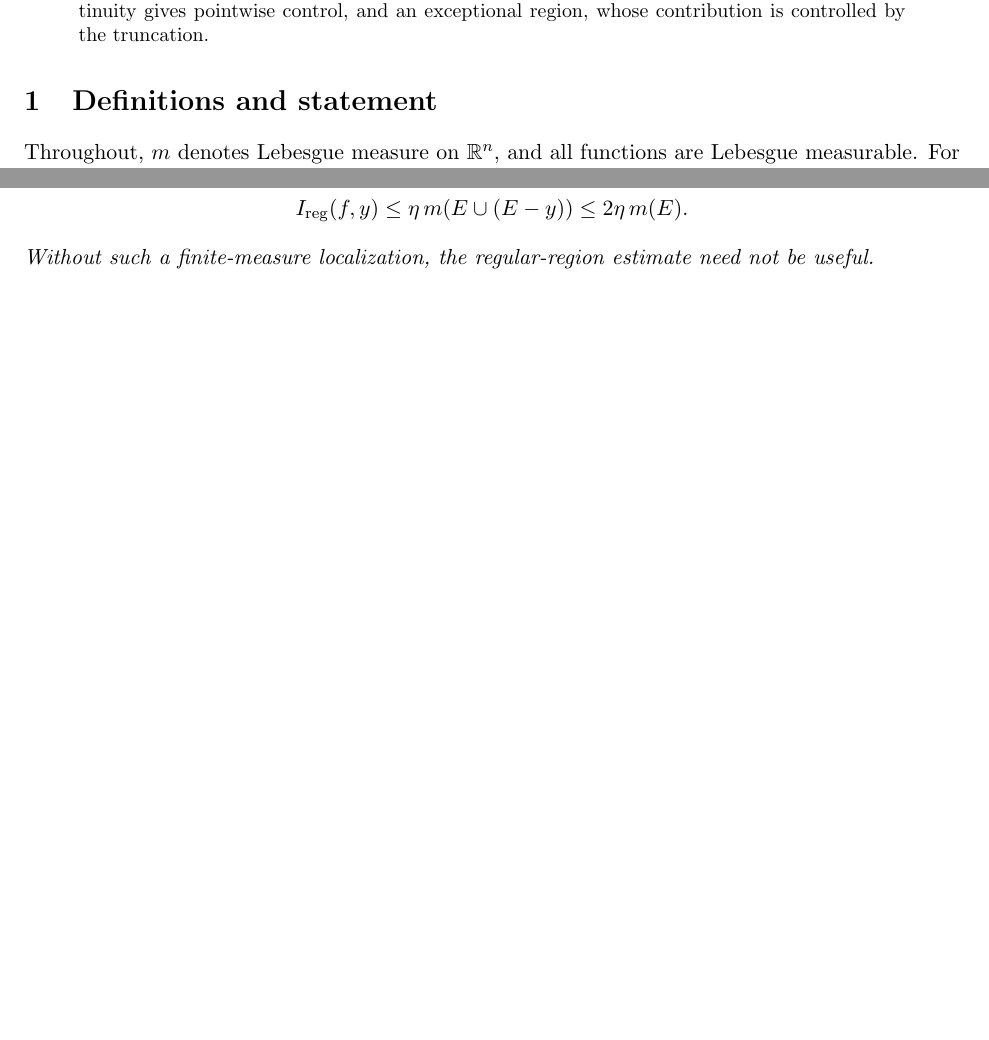
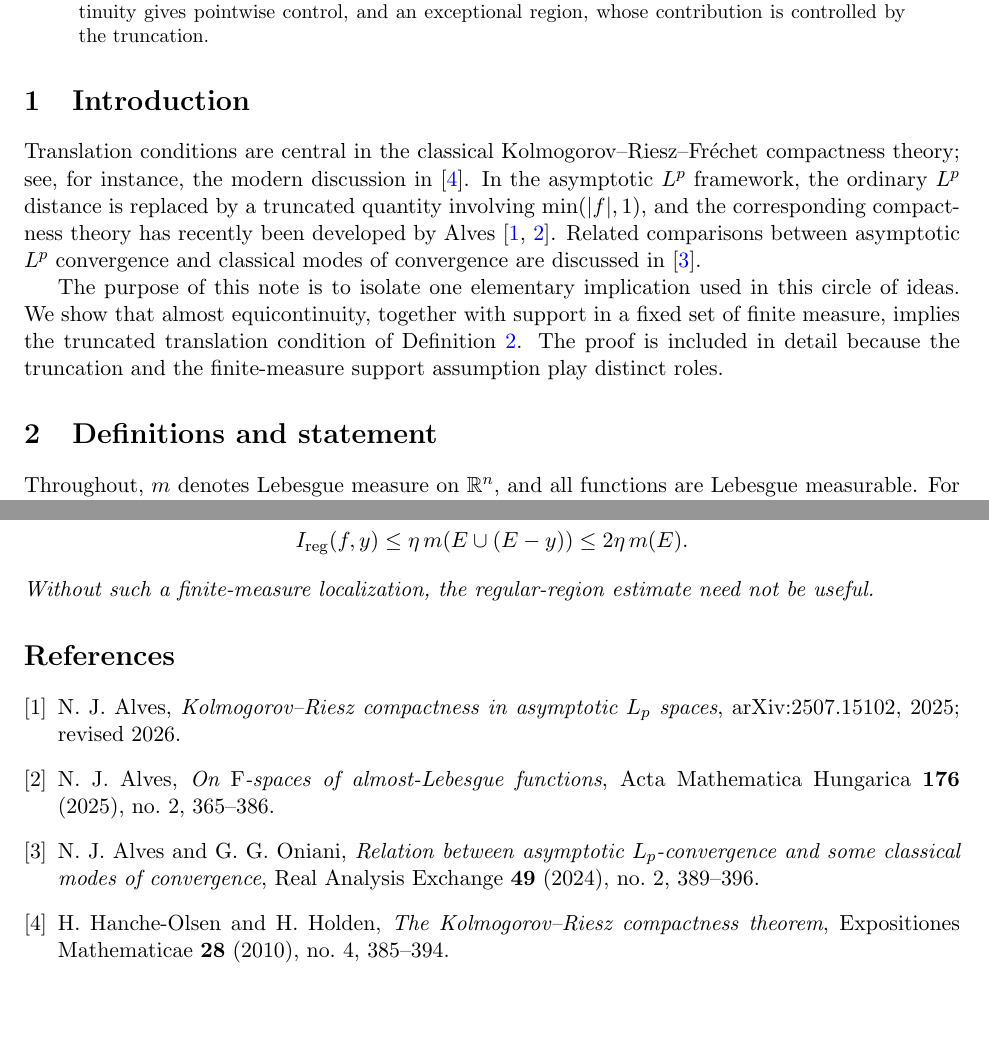
Before and after one commit to hikmatulloismatov1999/codex, a LaTeX paper (main.tex): two parts of pages 1 and 4 of 4, joined at a grey line, cut so that both start at the same text, the shorter picture padded with empty space. Compiled offline with pdfLaTeX.

Commit message:
Add citations and refine references

```diff
--- a/main.tex
+++ b/main.tex
@@ -3,6 +3,7 @@
 \usepackage[utf8]{inputenc}
 \usepackage{amsmath,amssymb,amsthm}
 \usepackage{geometry}
+\usepackage[colorlinks=true,linkcolor=blue,citecolor=blue,urlcolor=blue]{hyperref}
 \geometry{margin=1in}
 
 \newtheorem{theorem}{Theorem}
@@ -30,6 +31,23 @@ two parts: a regular region, where almost equicontinuity gives pointwise
 control, and an exceptional region, whose contribution is controlled by the
 truncation.
 \end{abstract}
+
+\section{Introduction}
+
+Translation conditions are central in the classical
+Kolmogorov--Riesz--Fréchet compactness theory; see, for instance, the modern
+discussion in \cite{HancheOlsenHolden}. In the asymptotic $L^p$ framework,
+the ordinary $L^p$ distance is replaced by a truncated quantity involving
+$\min(|f|,1)$, and the corresponding compactness theory has recently been
+developed by Alves \cite{AlvesKR,AlvesF}. Related comparisons between
+asymptotic $L^p$ convergence and classical modes of convergence are discussed
+in \cite{AlvesOniani}.
+
+The purpose of this note is to isolate one elementary implication used in this
+circle of ideas. We show that almost equicontinuity, together with support in a
+fixed set of finite measure, implies the truncated translation condition of
+Definition~\ref{def:translation}. The proof is included in detail because the
+truncation and the finite-measure support assumption play distinct roles.
 
 \section{Definitions and statement}
 
@@ -278,4 +297,29 @@ Without such a finite-measure localization, the regular-region estimate need
 not be useful.
 \end{remark}
 
+\begin{thebibliography}{9}
+
+\bibitem{AlvesKR}
+N. J. Alves,
+\emph{Kolmogorov--Riesz compactness in asymptotic $L_p$ spaces},
+arXiv:2507.15102, 2025; revised 2026.
+
+\bibitem{AlvesF}
+N. J. Alves,
+\emph{On $\mathrm{F}$-spaces of almost-Lebesgue functions},
+Acta Mathematica Hungarica \textbf{176} (2025), no.~2, 365--386.
+
+\bibitem{AlvesOniani}
+N. J. Alves and G. G. Oniani,
+\emph{Relation between asymptotic $L_p$-convergence and some classical modes
+of convergence},
+Real Analysis Exchange \textbf{49} (2024), no.~2, 389--396.
+
+\bibitem{HancheOlsenHolden}
+H. Hanche-Olsen and H. Holden,
+\emph{The Kolmogorov--Riesz compactness theorem},
+Expositiones Mathematicae \textbf{28} (2010), no.~4, 385--394.
+
+\end{thebibliography}
+
 \end{document}
```
Also changed, not shown: main.tex (21 more changed lines).
